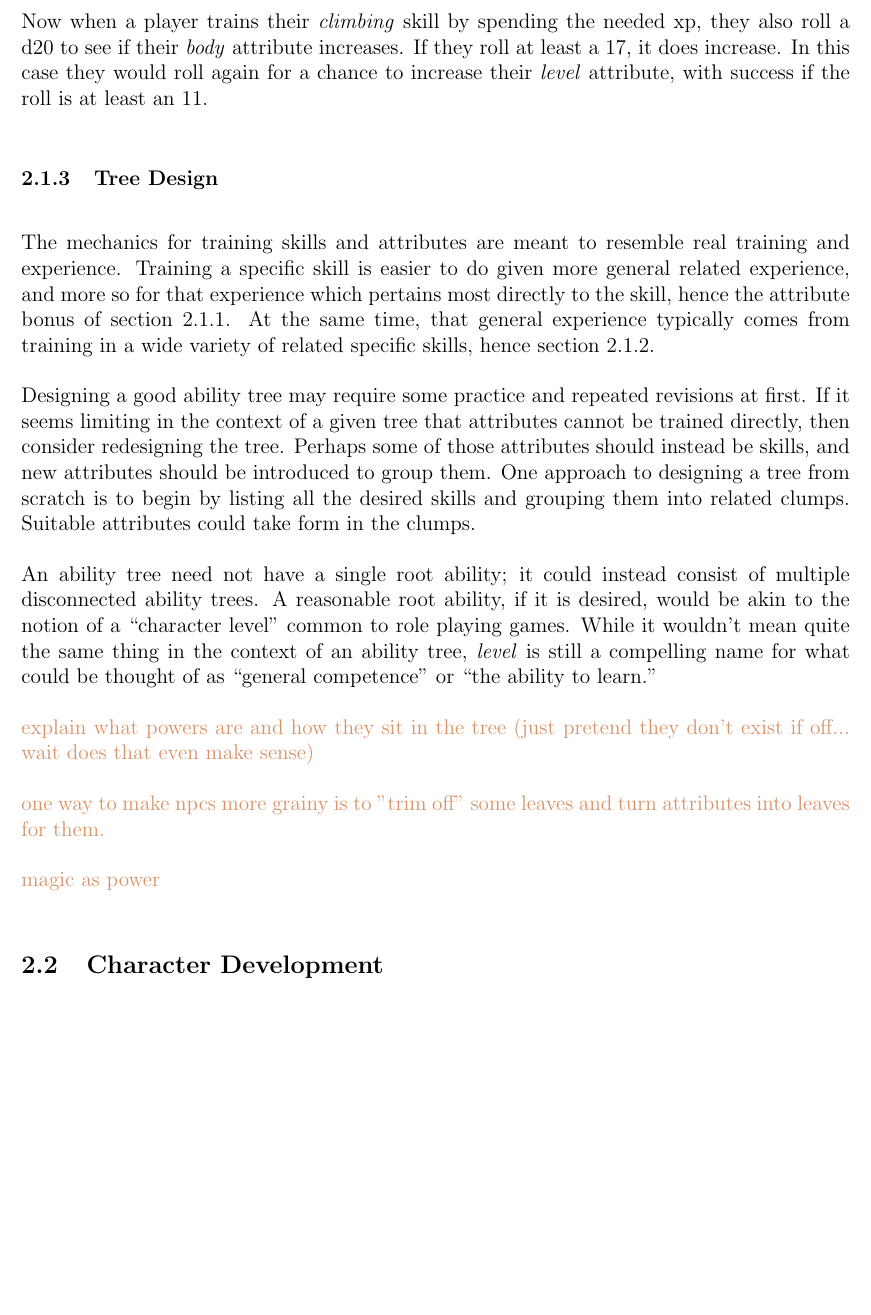
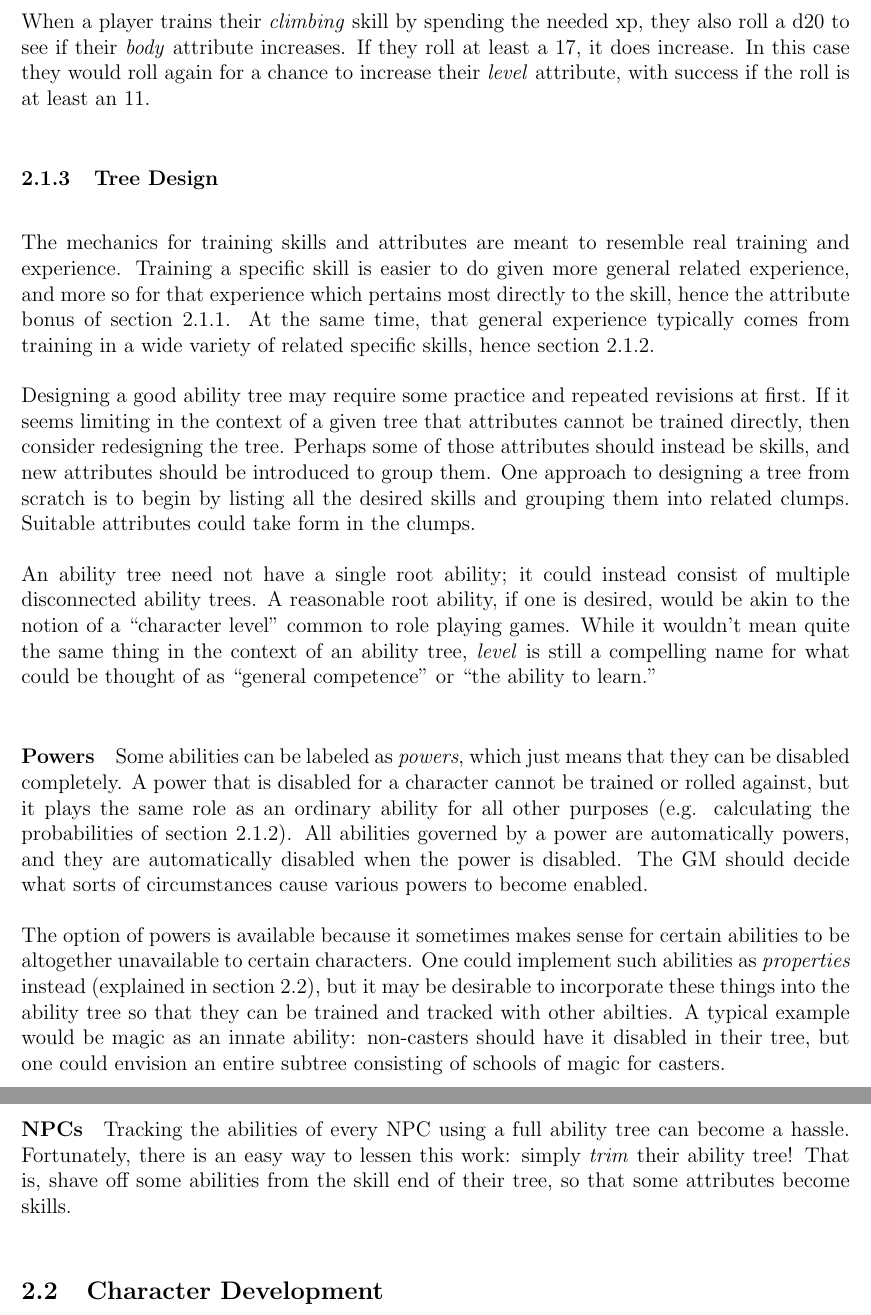
Before and after one commit to ebrahimebrahim/peupfudge, a LaTeX document (peupfudge.tex): part of page 4 of 7 before the commit and two parts of pages 4 and 5 of 7 after it, the two joined at a grey line, cut so that both start at the same text, the shorter picture padded with empty space. Compiled offline with pdfLaTeX.

Commit message:
completed tree design section

```diff
--- a/peupfudge.tex
+++ b/peupfudge.tex
@@ -152,7 +152,7 @@ To demonstrate, here is our example tree from above, with d20 difficulties on th
 \begin{center}
 \input{python/trees/example.tree.d20.tex}
 \end{center}
-Now when a player trains their \emph{climbing} skill by spending the needed xp,
+When a player trains their \emph{climbing} skill by spending the needed xp,
 they also roll a d20 to see if their \emph{body} attribute increases.
 If they roll at least a 17, it does increase.
 In this case they would roll again for a chance to increase their \emph{level} attribute,
@@ -184,18 +184,32 @@ Suitable attributes could take form in the clumps.
 
 An ability tree need not have a single root ability; it could instead
 consist of multiple disconnected ability trees.
-A reasonable root ability, if it is desired, would be akin to the notion of a ``character level'' common to role playing games.
+A reasonable root ability, if one is desired, would be akin to the notion of a ``character level'' common to role playing games.
 While it wouldn't mean quite the same thing in the context of an ability tree, \emph{level} is still a compelling name for
 what could be thought of as ``general competence'' or ``the ability to learn.''
 
+\paragraph{Powers}
+Some abilities can be labeled as \emph{powers}, which just means that they can be disabled completely.
+A power that is disabled for a character cannot be trained or rolled against,
+but it plays the same role as an ordinary ability for all other purposes (e.g. calculating
+the probabilities of section \ref{sec:att}).
+All abilities governed by a power are automatically powers, and they are
+automatically disabled when the power is disabled.
+The GM should decide what sorts of circumstances cause various powers to become enabled.
+
+The option of powers is available because it sometimes makes sense for certain abilities to be altogether unavailable to certain characters.
+One could implement such abilities as \emph{properties} instead (explained in section \ref{sec:dev}),
+but it may be desirable to incorporate these things into the ability tree so that they can be trained and tracked with other abilties.
+A typical example would be magic as an innate ability:
+non-casters should have it disabled in their tree, but one could envision an entire subtree consisting of schools of magic for casters.
+
+\paragraph{NPCs}
+Tracking the abilities of every NPC using a full ability tree can become a hassle.
+Fortunately, there is an easy way to lessen this work: simply \emph{trim} their ability tree!
+That is, shave off some abilities from the skill end of their tree, so that some attributes become skills.
 
 
-\notes{explain what powers are and how they sit in the tree (just pretend they don't exist if off... wait does that even make sense)}
 
-\notes{one way to make npcs more grainy is to "trim off" some leaves and turn attributes into leaves for them.}
-
-
-\notes{magic as power}
 
 \subsection{Character Development}\label{sec:dev}
 
```
Also changed, not shown: peupfudge.tex (6 more changed lines).
